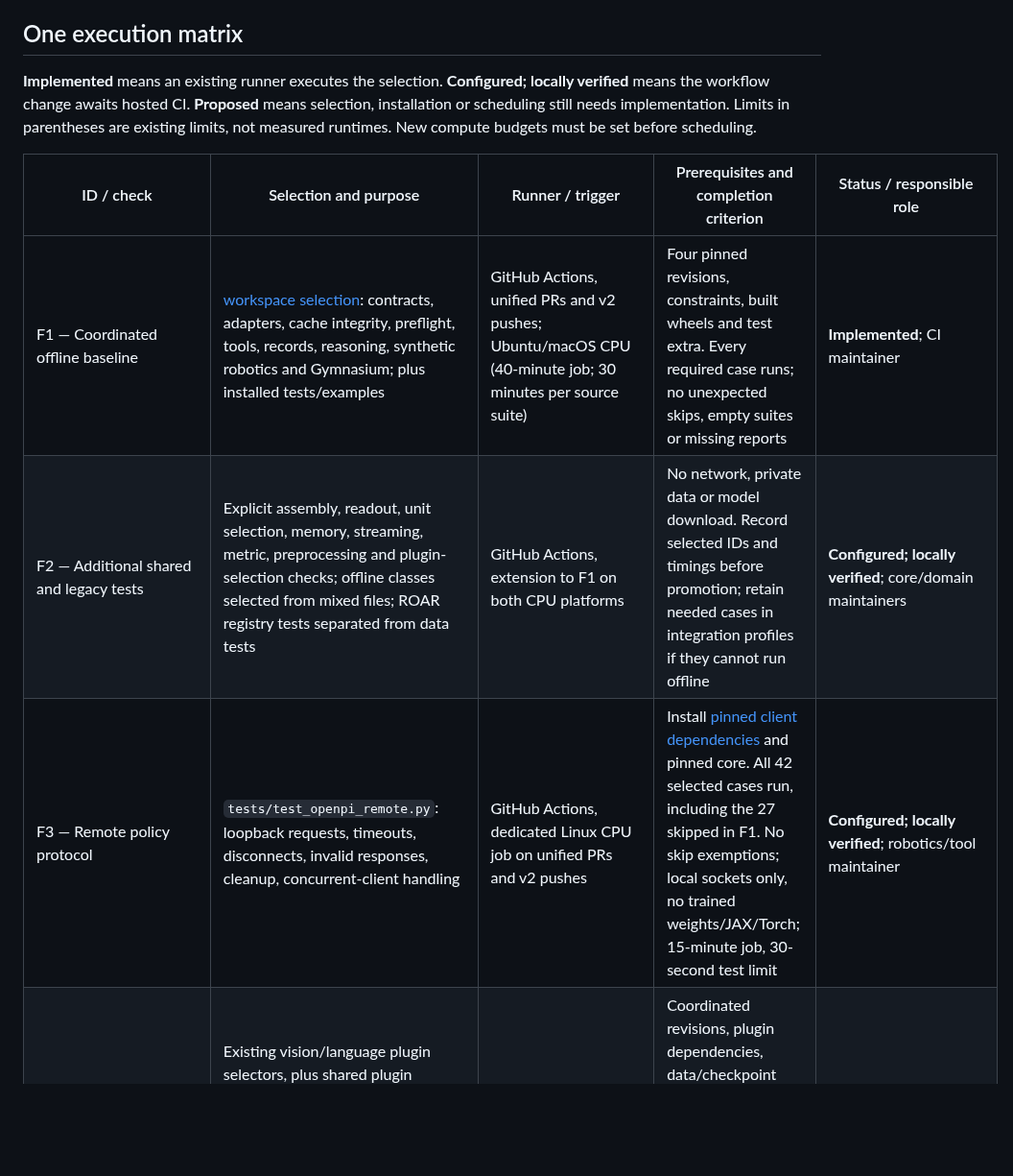
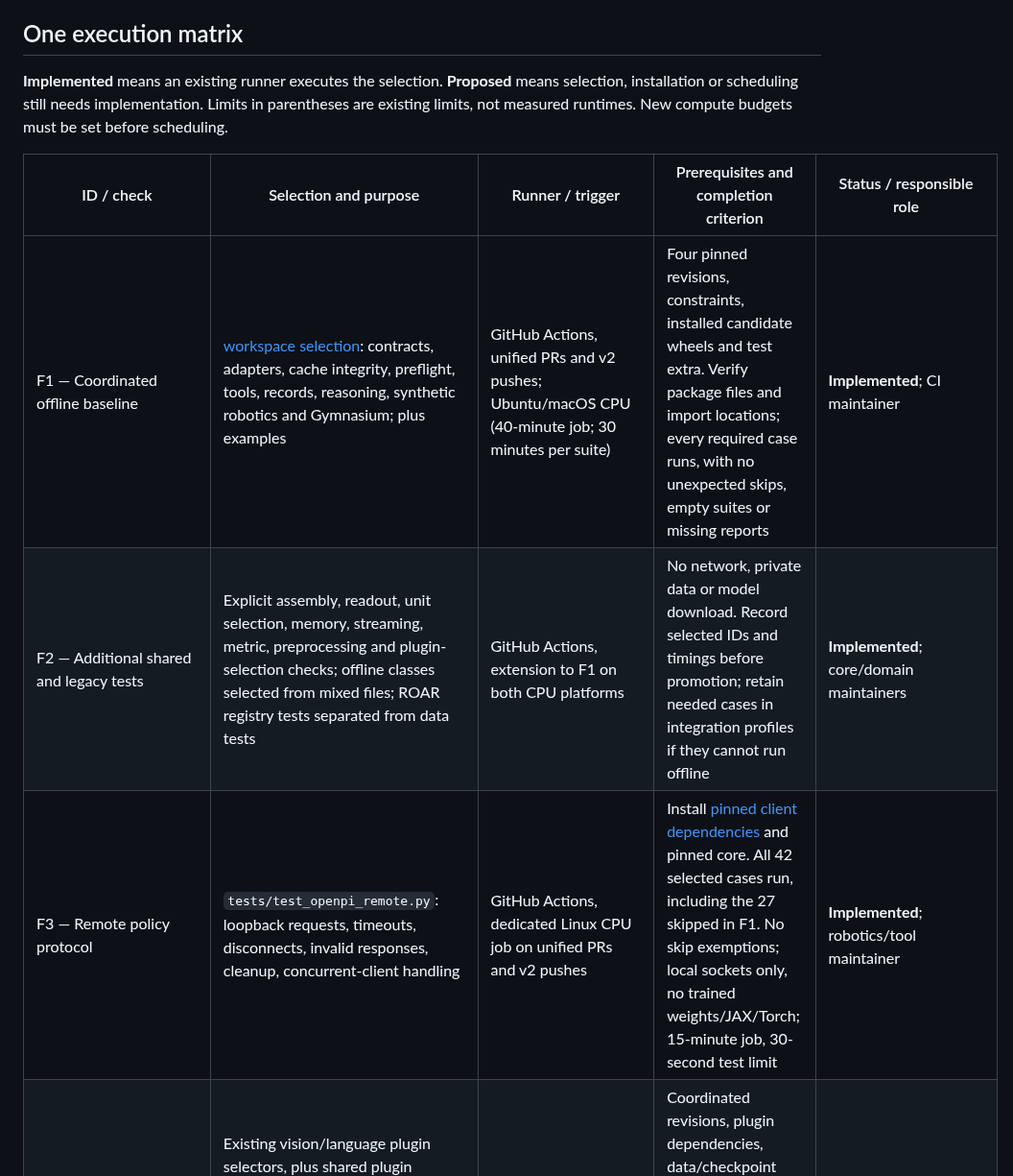
Before and after one commit to KartikP/brainscore-unified, a Markdown page: docs/release_test_matrix.md, the part around one of its changes. Shown at 96% size. Drawn GitHub-style; blank space fills up the shorter version.

```diff
--- a/docs/release_test_matrix.md
+++ b/docs/release_test_matrix.md
@@ -56,13 +56,13 @@ The [September candidate](qualification/2026-09-16-candidate.md) contains real v
 
 ## One execution matrix
 
-**Implemented** means an existing runner executes the selection. **Configured; locally verified** means the workflow change awaits hosted CI. **Proposed** means selection, installation or scheduling still needs implementation. Limits in parentheses are existing limits, not measured runtimes. New compute budgets must be set before scheduling.
+**Implemented** means an existing runner executes the selection. **Proposed** means selection, installation or scheduling still needs implementation. Limits in parentheses are existing limits, not measured runtimes. New compute budgets must be set before scheduling.
 
 | ID / check | Selection and purpose | Runner / trigger | Prerequisites and completion criterion | Status / responsible role |
 | --- | --- | --- | --- | --- |
-| F1 — Coordinated offline baseline | [workspace selection](../brainscore/validation/workspace.py): contracts, adapters, cache integrity, preflight, tools, records, reasoning, synthetic robotics and Gymnasium; plus installed tests/examples | GitHub Actions, unified PRs and v2 pushes; Ubuntu/macOS CPU (40-minute job; 30 minutes per source suite) | Four pinned revisions, constraints, built wheels and test extra. Every required case runs; no unexpected skips, empty suites or missing reports | **Implemented**; CI maintainer |
-| F2 — Additional shared and legacy tests | Explicit assembly, readout, unit selection, memory, streaming, metric, preprocessing and plugin-selection checks; offline classes selected from mixed files; ROAR registry tests separated from data tests | GitHub Actions, extension to F1 on both CPU platforms | No network, private data or model download. Record selected IDs and timings before promotion; retain needed cases in integration profiles if they cannot run offline | **Configured; locally verified**; core/domain maintainers |
-| F3 — Remote policy protocol | `tests/test_openpi_remote.py`: loopback requests, timeouts, disconnects, invalid responses, cleanup, concurrent-client handling | GitHub Actions, dedicated Linux CPU job on unified PRs and v2 pushes | Install [pinned client dependencies](../install/openpi-client-tests.txt) and pinned core. All 42 selected cases run, including the 27 skipped in F1. No skip exemptions; local sockets only, no trained weights/JAX/Torch; 15-minute job, 30-second test limit | **Configured; locally verified**; robotics/tool maintainer |
+| F1 — Coordinated offline baseline | [workspace selection](../brainscore/validation/workspace.py): contracts, adapters, cache integrity, preflight, tools, records, reasoning, synthetic robotics and Gymnasium; plus examples | GitHub Actions, unified PRs and v2 pushes; Ubuntu/macOS CPU (40-minute job; 30 minutes per suite) | Four pinned revisions, constraints, installed candidate wheels and test extra. Verify package files and import locations; every required case runs, with no unexpected skips, empty suites or missing reports | **Implemented**; CI maintainer |
+| F2 — Additional shared and legacy tests | Explicit assembly, readout, unit selection, memory, streaming, metric, preprocessing and plugin-selection checks; offline classes selected from mixed files; ROAR registry tests separated from data tests | GitHub Actions, extension to F1 on both CPU platforms | No network, private data or model download. Record selected IDs and timings before promotion; retain needed cases in integration profiles if they cannot run offline | **Implemented**; core/domain maintainers |
+| F3 — Remote policy protocol | `tests/test_openpi_remote.py`: loopback requests, timeouts, disconnects, invalid responses, cleanup, concurrent-client handling | GitHub Actions, dedicated Linux CPU job on unified PRs and v2 pushes | Install [pinned client dependencies](../install/openpi-client-tests.txt) and pinned core. All 42 selected cases run, including the 27 skipped in F1. No skip exemptions; local sockets only, no trained weights/JAX/Torch; 15-minute job, 30-second test limit | **Implemented**; robotics/tool maintainer |
 | I1 — Changed-plugin integration | Existing vision/language plugin selectors, plus shared plugin installation/import/environment tests. Model PR: declared smoke benchmark; benchmark PR: representative compatible models. Shared-code changes: representative pairs in both domains | Jenkins, relevant PR head; scheduled sweep for shared changes | Coordinated revisions, plugin dependencies, data/checkpoint access and CPU/GPU sizing. Assert nonempty expected tests for changed plugins; setup, OOM, timeout and failed tests cannot qualify a change | Existing domain runners; **UMI coordination proposed**; domain + CI maintainers |
 | I2 — Real-model and data integration | Legacy vision transformation/integration tests; language embedding/Hugging Face/container/localization tests; unified `test_text_wrapper.py`, `test_vlm_vision_wrapper.py`, `test_roar_benchmark.py`; representative audio/video adapters | Jenkins, relevant PRs plus scheduled CPU/GPU jobs | Pre-staged, identified weights/data; licensed access where required. Verify loading, output shape/semantics, repeated calls and recorded expected results. Use GPU for cases that require it, not the whole tier | **Proposed coordinated selection**; domain maintainers |
 | I3 — Submission and storage integration | Core/vision/language submission tests, metadata-only flows, compatible/incompatible/failed score persistence | Jenkins, relevant PRs and candidate runs | Disposable database/service fixtures and test credentials. Verify score provenance and failure/N/A behavior; no production writes. Move pure mocked cases to F2 | Existing tests; **isolated coordinated profile proposed**; scoring/database maintainers; #22 |
```
Also changed, not shown: other parts of docs/release_test_matrix.md (+14 -3 lines).
